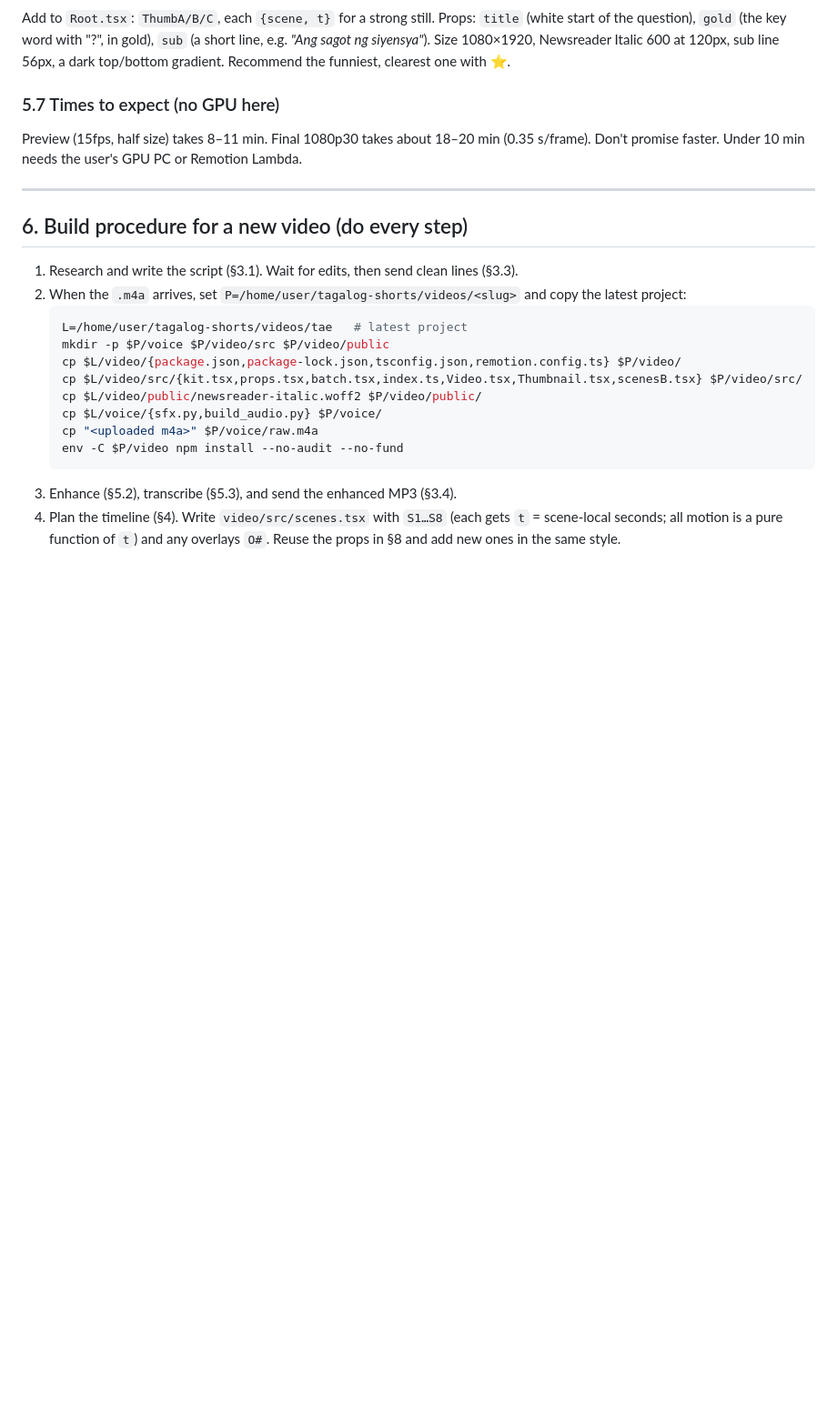
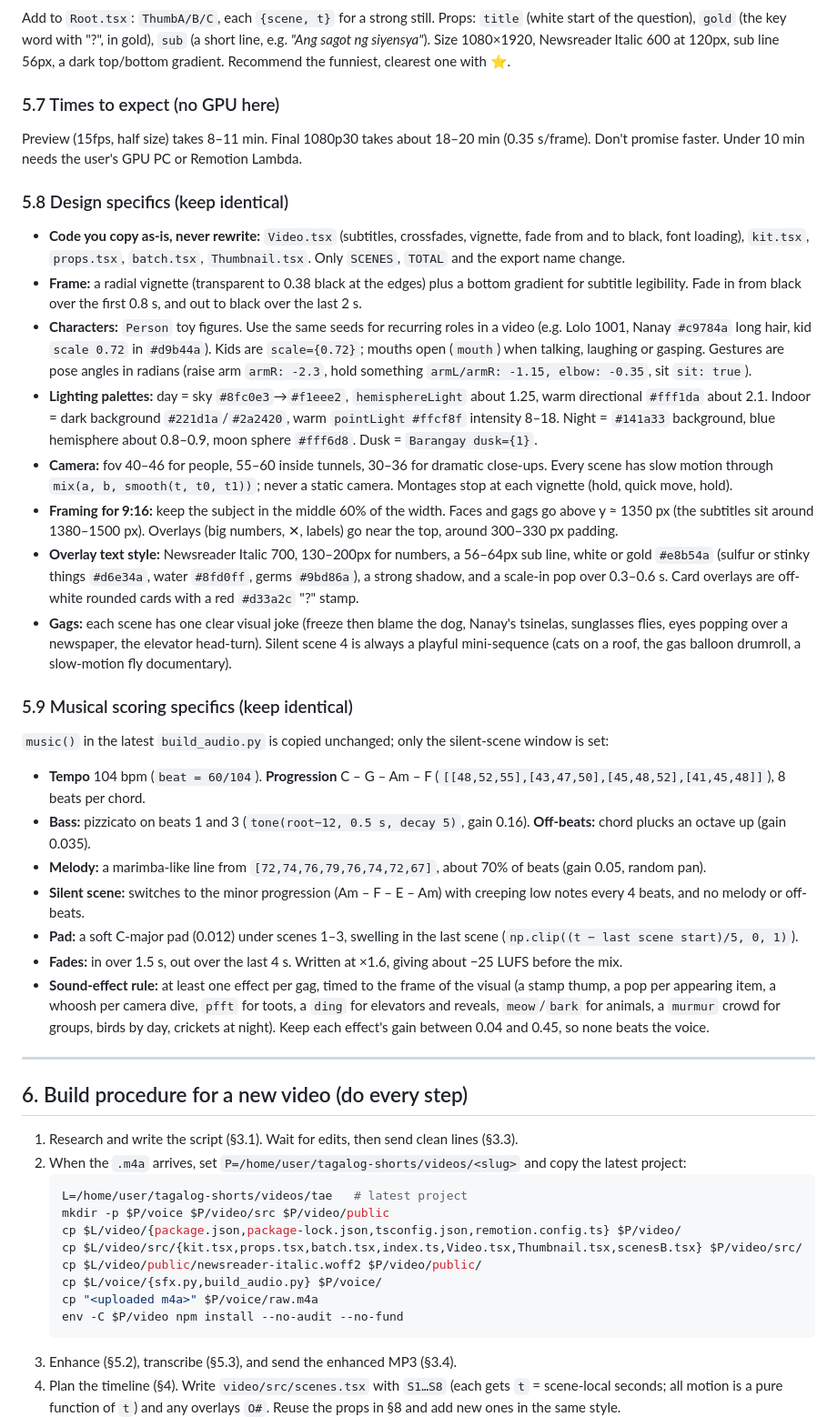
Before and after one commit to perezfiles01-droid/tagalog-shorts, a Markdown page: HANDOFF.md, the part around the change. Shown at 91% size. Drawn GitHub-style; blank space fills up the shorter version.

Commit message:
Handoff: exact design and musical scoring specifics
Co-Authored-By: Claude Opus 5.5 <noreply@anthropic.com>
Claude-Session: https://claude.ai/code/session_014XNq5NWVe54oziSjKGN4AN

```diff
--- a/HANDOFF.md
+++ b/HANDOFF.md
@@ -295,6 +295,26 @@ Add to `Root.tsx`: `ThumbA/B/C`, each `{scene, t}` for a strong still. Props: `t
 ### 5.7 Times to expect (no GPU here)
 Preview (15fps, half size) takes 8–11 min. Final 1080p30 takes about 18–20 min (0.35 s/frame). Don't promise faster. Under 10 min needs the user's GPU PC or Remotion Lambda.
 
+### 5.8 Design specifics (keep identical)
+- **Code you copy as-is, never rewrite:** `Video.tsx` (subtitles, crossfades, vignette, fade from and to black, font loading), `kit.tsx`, `props.tsx`, `batch.tsx`, `Thumbnail.tsx`. Only `SCENES`, `TOTAL` and the export name change.
+- **Frame:** a radial vignette (transparent to 0.38 black at the edges) plus a bottom gradient for subtitle legibility. Fade in from black over the first 0.8 s, and out to black over the last 2 s.
+- **Characters:** `Person` toy figures. Use the same seeds for recurring roles in a video (e.g. Lolo 1001, Nanay `#c9784a` long hair, kid `scale 0.72` in `#d9b44a`). Kids are `scale={0.72}`; mouths open (`mouth`) when talking, laughing or gasping. Gestures are pose angles in radians (raise arm `armR: -2.3`, hold something `armL/armR: -1.15, elbow: -0.35`, sit `sit: true`).
+- **Lighting palettes:** day = sky `#8fc0e3`→`#f1eee2`, `hemisphereLight` about 1.25, warm directional `#fff1da` about 2.1. Indoor = dark background `#221d1a`/`#2a2420`, warm `pointLight #ffcf8f` intensity 8–18. Night = `#141a33` background, blue hemisphere about 0.8–0.9, moon sphere `#fff6d8`. Dusk = `Barangay dusk={1}`.
+- **Camera:** fov 40–46 for people, 55–60 inside tunnels, 30–36 for dramatic close-ups. Every scene has slow motion through `mix(a, b, smooth(t, t0, t1))`; never a static camera. Montages stop at each vignette (hold, quick move, hold).
+- **Framing for 9:16:** keep the subject in the middle 60% of the width. Faces and gags go above y ≈ 1350 px (the subtitles sit around 1380–1500 px). Overlays (big numbers, ✕, labels) go near the top, around 300–330 px padding.
+- **Overlay text style:** Newsreader Italic 700, 130–200px for numbers, a 56–64px sub line, white or gold `#e8b54a` (sulfur or stinky things `#d6e34a`, water `#8fd0ff`, germs `#9bd86a`), a strong shadow, and a scale-in pop over 0.3–0.6 s. Card overlays are off-white rounded cards with a red `#d33a2c` "?" stamp.
+- **Gags:** each scene has one clear visual joke (freeze then blame the dog, Nanay's tsinelas, sunglasses flies, eyes popping over a newspaper, the elevator head-turn). Silent scene 4 is always a playful mini-sequence (cats on a roof, the gas balloon drumroll, a slow-motion fly documentary).
+
+### 5.9 Musical scoring specifics (keep identical)
+`music()` in the latest `build_audio.py` is copied unchanged; only the silent-scene window is set:
+- **Tempo** 104 bpm (`beat = 60/104`). **Progression** C – G – Am – F (`[[48,52,55],[43,47,50],[45,48,52],[41,45,48]]`), 8 beats per chord.
+- **Bass:** pizzicato on beats 1 and 3 (`tone(root−12, 0.5 s, decay 5)`, gain 0.16). **Off-beats:** chord plucks an octave up (gain 0.035).
+- **Melody:** a marimba-like line from `[72,74,76,79,76,74,72,67]`, about 70% of beats (gain 0.05, random pan).
+- **Silent scene:** switches to the minor progression (Am – F – E – Am) with creeping low notes every 4 beats, and no melody or off-beats.
+- **Pad:** a soft C-major pad (0.012) under scenes 1–3, swelling in the last scene (`np.clip((t − last scene start)/5, 0, 1)`).
+- **Fades:** in over 1.5 s, out over the last 4 s. Written at ×1.6, giving about −25 LUFS before the mix.
+- **Sound-effect rule:** at least one effect per gag, timed to the frame of the visual (a stamp thump, a pop per appearing item, a whoosh per camera dive, `pfft` for toots, a `ding` for elevators and reveals, `meow`/`bark` for animals, a `murmur` crowd for groups, birds by day, crickets at night). Keep each effect's gain between 0.04 and 0.45, so none beats the voice.
+
 ---
 
 ## 6. Build procedure for a new video (do every step)
```
